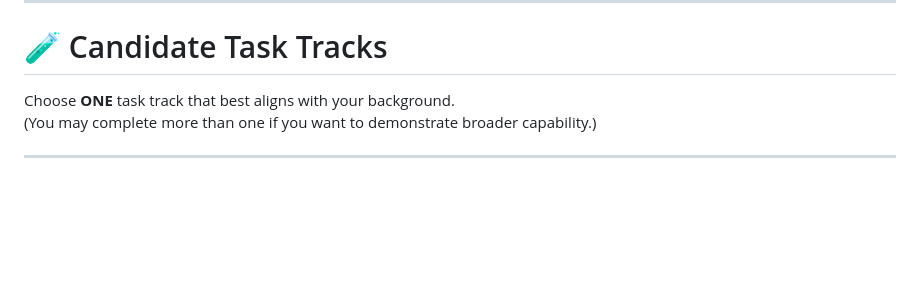
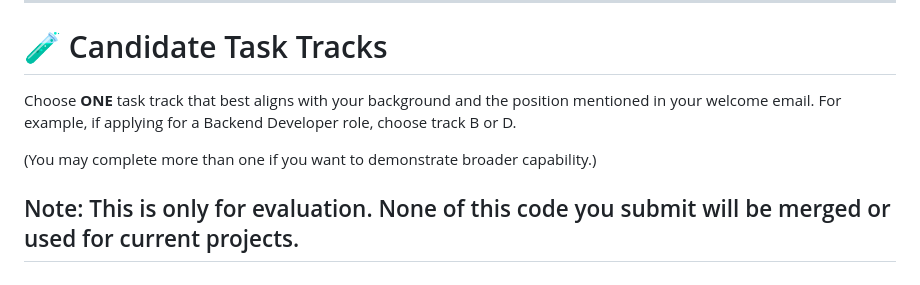
Before and after one commit to levinoscar/mgtech-eval-oscar, a Markdown page: README.md, the part around the change. Drawn GitHub-style; blank space fills up the shorter version.

```diff
--- a/README.md
+++ b/README.md
@@ -105,9 +105,12 @@ README.md
 
 # 🧪 Candidate Task Tracks
 
-Choose **ONE** task track that best aligns with your background.
+Choose **ONE** task track that best aligns with your background and the position mentioned in your welcome email.
+For example, if applying for a Backend Developer role, choose track B or D.
+
 (You may complete more than one if you want to demonstrate broader capability.)
 
+Note: This is only for evaluation. None of this code you submit will be merged or used for current projects.
 ---
 
 # 🎨 Track A — Frontend SPA Challenge (Frontend-Oriented Candidates)
```
